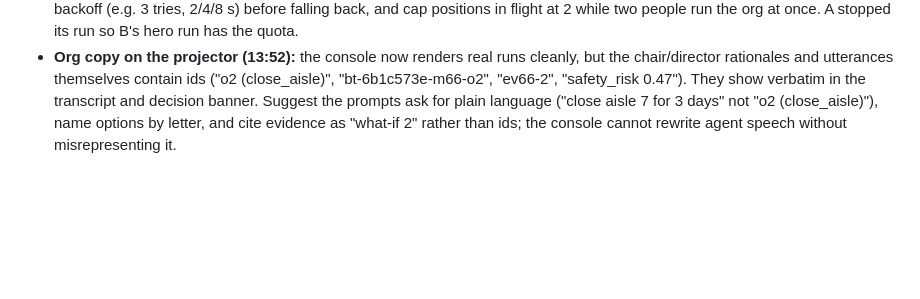
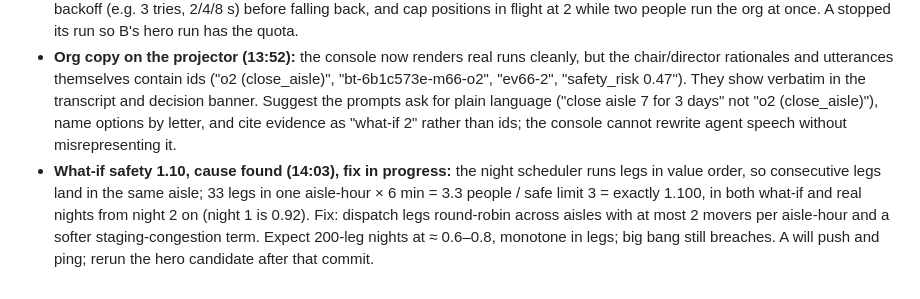
Before and after one commit to enzojunq/gemba, a Markdown page: PROGRESS_A.md, the part around one of its changes. Rendered like a GitHub page; blank space fills up the shorter version.

Commit message:
A: cause of the what-if safety 1.10 found; fix in progress
Co-Authored-By: Claude Fable 5.1 <noreply@anthropic.com>

```diff
--- a/PROGRESS_A.md
+++ b/PROGRESS_A.md
@@ -109,3 +110,4 @@ URL params: `run=<id>`, `day=<d>`, `autoplay=0`, `compare=<a>,<b>`.
 Attendees and `utterances.role` are role ids, as B said; the console maps them via `org.roles.load_roles()`.
 - **Rate limits (13:45):** a second 10-day org run from A's machine, concurrent with B's runs, logged `llm transport error RateLimitError; using fallback` for `reslotting_engineer` and `program_manager`. The "(fallback)" decisions in `bt-6b1c573e` are most likely the same cause, not schema failures. Suggest in `llm/client.py`: retry on 429 with exponential backoff (e.g. 3 tries, 2/4/8 s) before falling back, and cap positions in flight at 2 while two people run the org at once. A stopped its run so B's hero run has the quota.
 - **Org copy on the projector (13:52):** the console now renders real runs cleanly, but the chair/director rationales and utterances themselves contain ids ("o2 (close_aisle)", "bt-6b1c573e-m66-o2", "ev66-2", "safety_risk 0.47"). They show verbatim in the transcript and decision banner. Suggest the prompts ask for plain language ("close aisle 7 for 3 days" not "o2 (close_aisle)"), name options by letter, and cite evidence as "what-if 2" rather than ids; the console cannot rewrite agent speech without misrepresenting it.
+- **What-if safety 1.10, cause found (14:03), fix in progress:** the night scheduler runs legs in value order, so consecutive legs land in the same aisle; 33 legs in one aisle-hour × 6 min = 3.3 people / safe limit 3 = exactly 1.100, in both what-if and real nights from night 2 on (night 1 is 0.92). Fix: dispatch legs round-robin across aisles with at most 2 movers per aisle-hour and a softer staging-congestion term. Expect 200-leg nights at ≈ 0.6–0.8, monotone in legs; big bang still breaches. A will push and ping; rerun the hero candidate after that commit.
```
Also changed, not shown: other parts of PROGRESS_A.md (+1 -0 lines).
